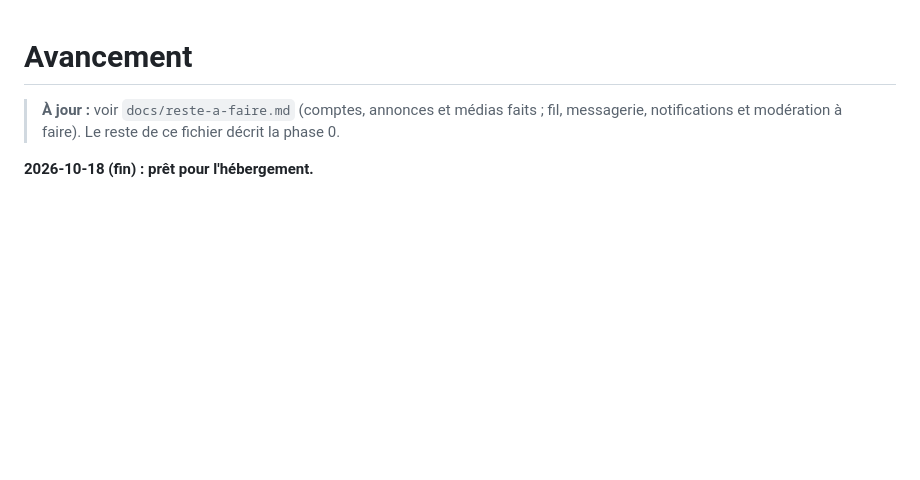
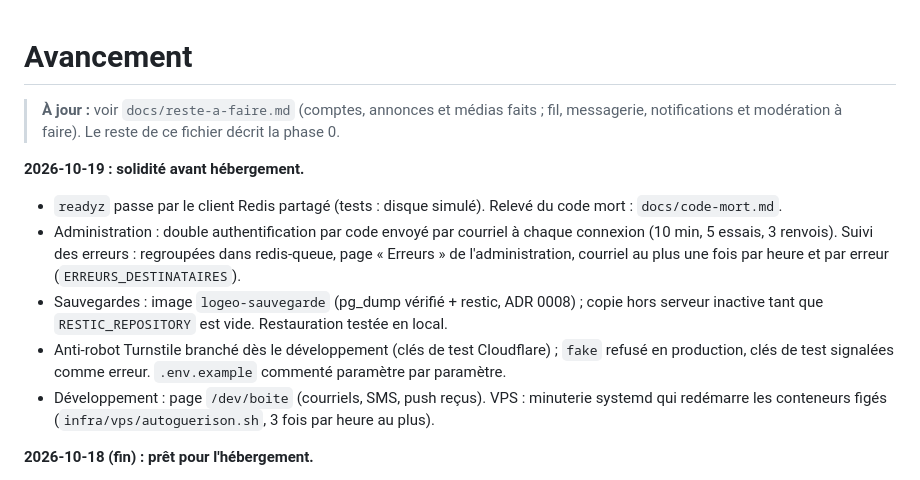
Before and after one commit to romeolontchedji/immoplus, a Markdown page: docs/avancement.md, the part around the change. Drawn GitHub-style; blank space fills up the shorter version.

```diff
--- a/docs/avancement.md
+++ b/docs/avancement.md
@@ -1,6 +1,18 @@
 # Avancement
 
 > **À jour :** voir `docs/reste-a-faire.md` (comptes, annonces et médias faits ; fil, messagerie, notifications et modération à faire). Le reste de ce fichier décrit la phase 0.
+
+**2026-10-19 : solidité avant hébergement.**
+- `readyz` passe par le client Redis partagé (tests : disque simulé). Relevé du code mort : `docs/code-mort.md`.
+- Administration : double authentification par code envoyé par courriel à chaque connexion (10 min, 5 essais,
+  3 renvois). Suivi des erreurs : regroupées dans redis-queue, page « Erreurs » de l'administration, courriel au
+  plus une fois par heure et par erreur (`ERREURS_DESTINATAIRES`).
+- Sauvegardes : image `logeo-sauvegarde` (pg_dump vérifié + restic, ADR 0008) ; copie hors serveur inactive tant que
+  `RESTIC_REPOSITORY` est vide. Restauration testée en local.
+- Anti-robot Turnstile branché dès le développement (clés de test Cloudflare) ; `fake` refusé en production, clés de
+  test signalées comme erreur. `.env.example` commenté paramètre par paramètre.
+- Développement : page `/dev/boite` (courriels, SMS, push reçus). VPS : minuterie systemd qui redémarre les
+  conteneurs figés (`infra/vps/autoguerison.sh`, 3 fois par heure au plus).
 
 **2026-10-18 (fin) : prêt pour l'hébergement.**
 - Médias derrière `StorageProvider` (ADR 0007) : disque local par défaut, squelette S3/R2 ; aucune migration.
```
Also changed, not shown: docs/deploiement-vps-pas-a-pas.md (+31 -13 lines).
